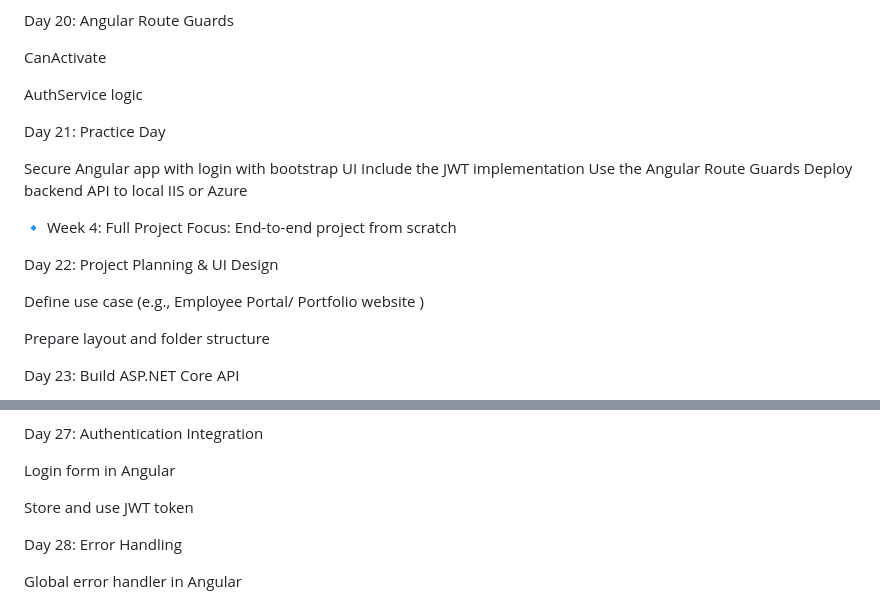
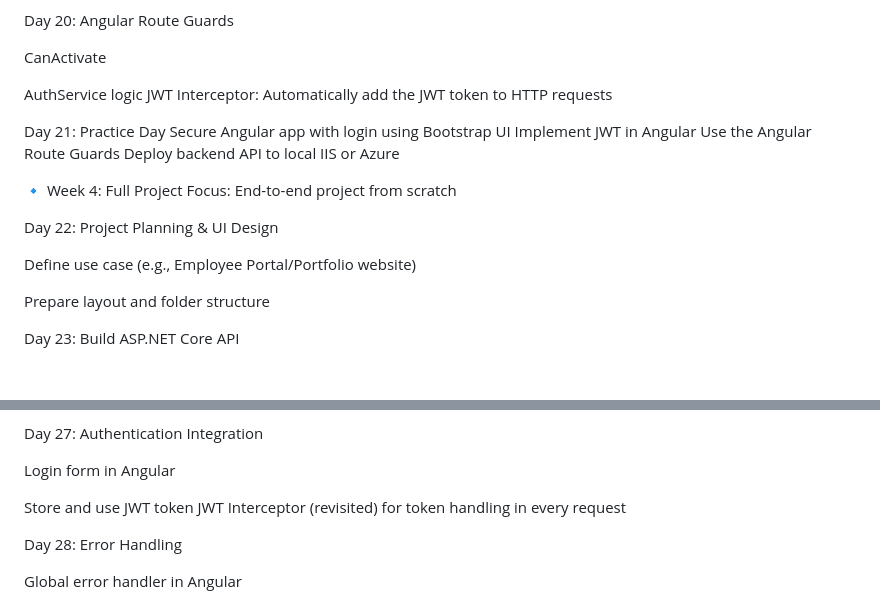
Before and after one commit to CodeAdmirerDev/AngularWithASPNETCoreMVC, a Markdown page: README.md, 2 parts joined by grey strips. Rendered like a GitHub page; blank space fills up the shorter version.

```diff
--- a/README.md
+++ b/README.md
@@ -174,11 +174,11 @@ Day 20: Angular Route Guards
 CanActivate
 
 AuthService logic
+JWT Interceptor: Automatically add the JWT token to HTTP requests
 
 Day 21: Practice Day
-
-Secure Angular app with login with bootstrap UI
-Include the JWT implementation
+Secure Angular app with login using Bootstrap UI
+Implement JWT in Angular
 Use the Angular Route Guards
 Deploy backend API to local IIS or Azure
 
@@ -187,7 +187,7 @@ Focus: End-to-end project from scratch
 
 Day 22: Project Planning & UI Design
 
-Define use case (e.g., Employee Portal/ Portfolio website )
+Define use case (e.g., Employee Portal/Portfolio website)
 
 Prepare layout and folder structure
 
@@ -220,6 +220,7 @@ Day 27: Authentication Integration
 Login form in Angular
 
 Store and use JWT token
+JWT Interceptor (revisited) for token handling in every request
 
 Day 28: Error Handling
 
```
